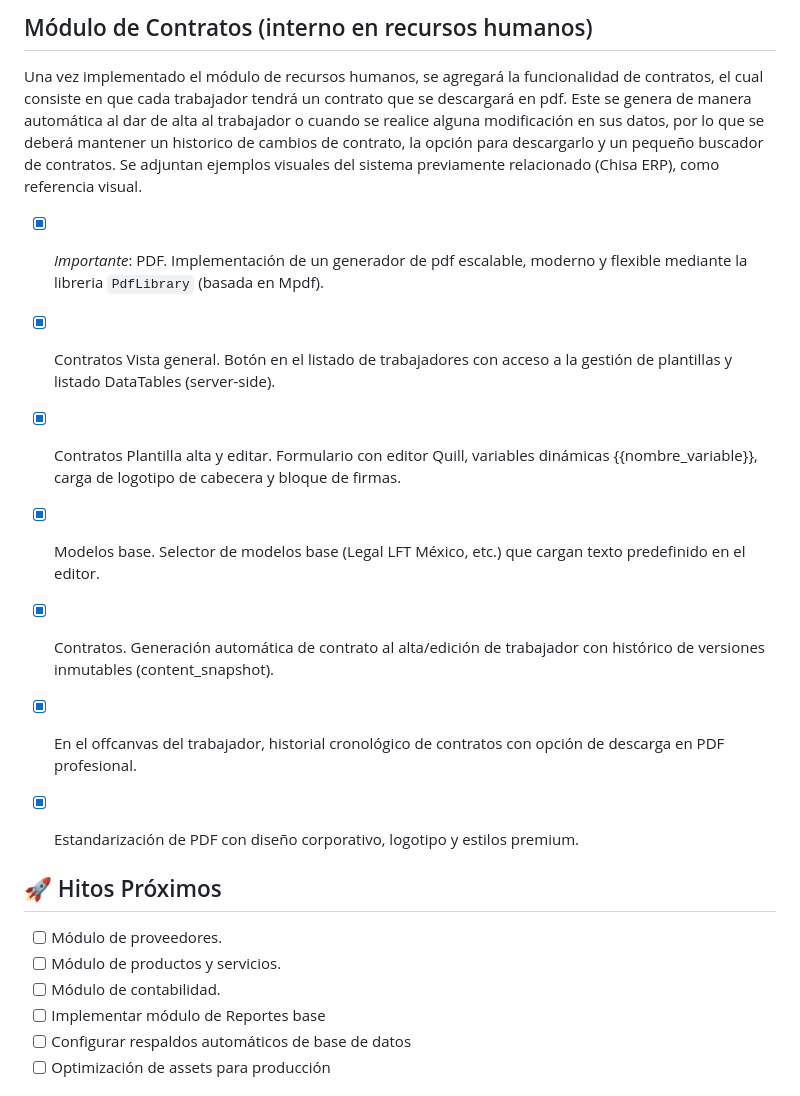
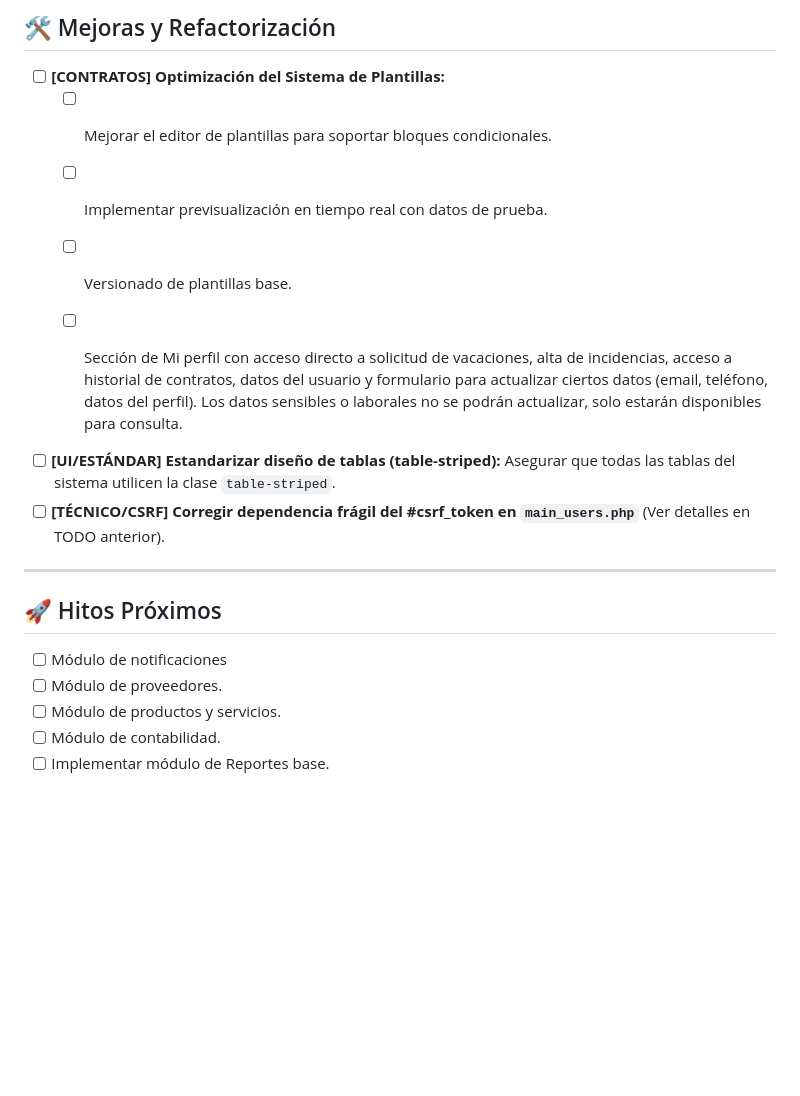
Before and after one commit to fauzt0/SIAP-EHWEB, a Markdown page: TODO.md, the part around one of its changes. Rendered like a GitHub page; blank space fills up the shorter version.

```diff
--- a/TODO.md
+++ b/TODO.md
@@ -19,33 +32,22 @@ Este archivo se utiliza exclusivamente para el seguimiento de tareas pendientes,
 
 
-## Módulo de Contratos (interno en recursos humanos)
-Una vez implementado el módulo de recursos humanos, se agregará la funcionalidad de contratos, el cual consiste en que cada trabajador tendrá un contrato que se descargará en pdf. Este se genera de manera automática al dar de alta al trabajador o cuando se realice alguna modificación en sus datos, por lo que se deberá mantener un historico de cambios de contrato, la opción para descargarlo y un pequeño buscador de contratos. Se adjuntan ejemplos visuales del sistema previamente relacionado (Chisa ERP), como referencia visual.
-
-- [x] *Importante*: PDF. Implementación de un generador de pdf escalable, moderno y flexible mediante la libreria `PdfLibrary` (basada en Mpdf).
-- [x] Contratos Vista general. Botón en el listado de trabajadores con acceso a la gestión de plantillas y listado DataTables (server-side).
-- [x] Contratos Plantilla alta y editar. Formulario con editor Quill, variables dinámicas {{nombre_variable}}, carga de logotipo de cabecera y bloque de firmas.
-- [x] Modelos base. Selector de modelos base (Legal LFT México, etc.) que cargan texto predefinido en el editor.
-- [x] Contratos. Generación automática de contrato al alta/edición de trabajador con histórico de versiones inmutables (content_snapshot).
-- [x] En el offcanvas del trabajador, historial cronológico de contratos con opción de descarga en PDF profesional.
-- [x] Estandarización de PDF con diseño corporativo, logotipo y estilos premium.
+## 🛠️ Mejoras y Refactorización
+- [ ] **[CONTRATOS] Optimización del Sistema de Plantillas:**
+    - [ ] Mejorar el editor de plantillas para soportar bloques condicionales.
+    - [ ] Implementar previsualización en tiempo real con datos de prueba.
+    - [ ] Versionado de plantillas base.
+    - [ ] Sección de Mi perfil con acceso directo a solicitud de vacaciones, alta de incidencias, acceso a historial de contratos, datos del usuario y formulario para actualizar ciertos datos (email, teléfono, datos del perfil). Los datos sensibles o laborales no se podrán actualizar, solo estarán disponibles para consulta.
 
 
+- [ ] **[UI/ESTÁNDAR] Estandarizar diseño de tablas (table-striped):** Asegurar que todas las tablas del sistema utilicen la clase `table-striped`.
+- [ ] **[TÉCNICO/CSRF] Corregir dependencia frágil del #csrf_token en `main_users.php`** (Ver detalles en TODO anterior).
 
-
-
-
-
-
-
-
-
-
+---
 
 ## 🚀 Hitos Próximos
+- [ ] Módulo de notificaciones
 - [ ] Módulo de proveedores.
 - [ ] Módulo de productos y servicios.
 - [ ] Módulo de contabilidad.
-- [ ] Implementar módulo de Reportes base
-- [ ] Configurar respaldos automáticos de base de datos
-- [ ] Optimización de assets para producción
+- [ ] Implementar módulo de Reportes base.
 
```
Also changed, not shown: other parts of TODO.md (+42 -44 lines), ESTRUCTURA_BD_HR.md (added, +128 -0 lines).
